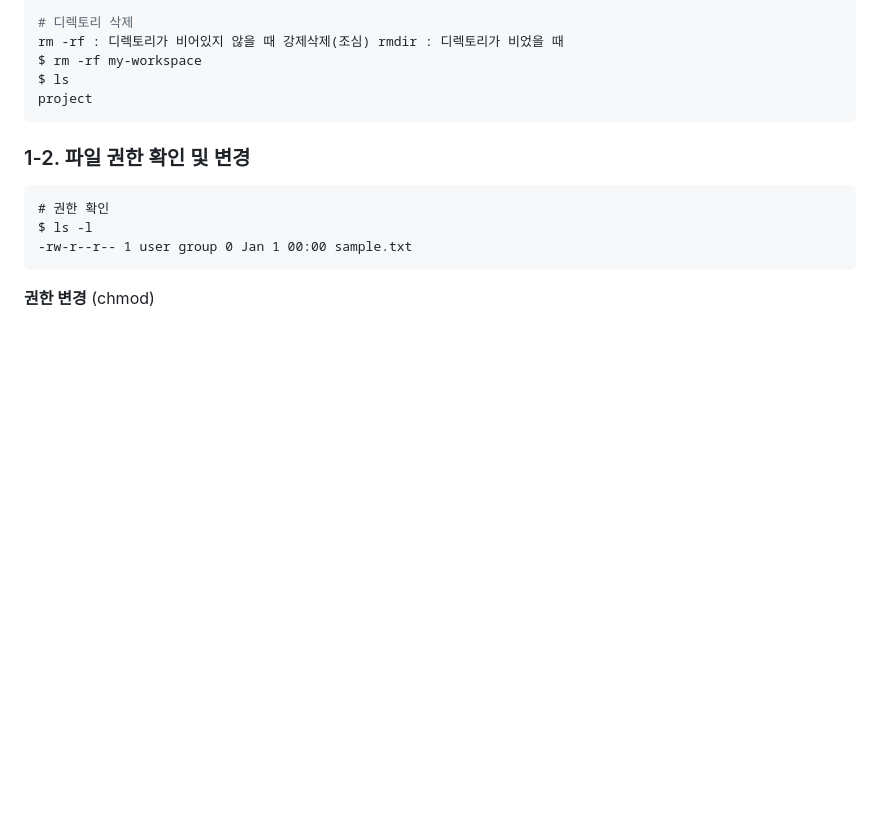
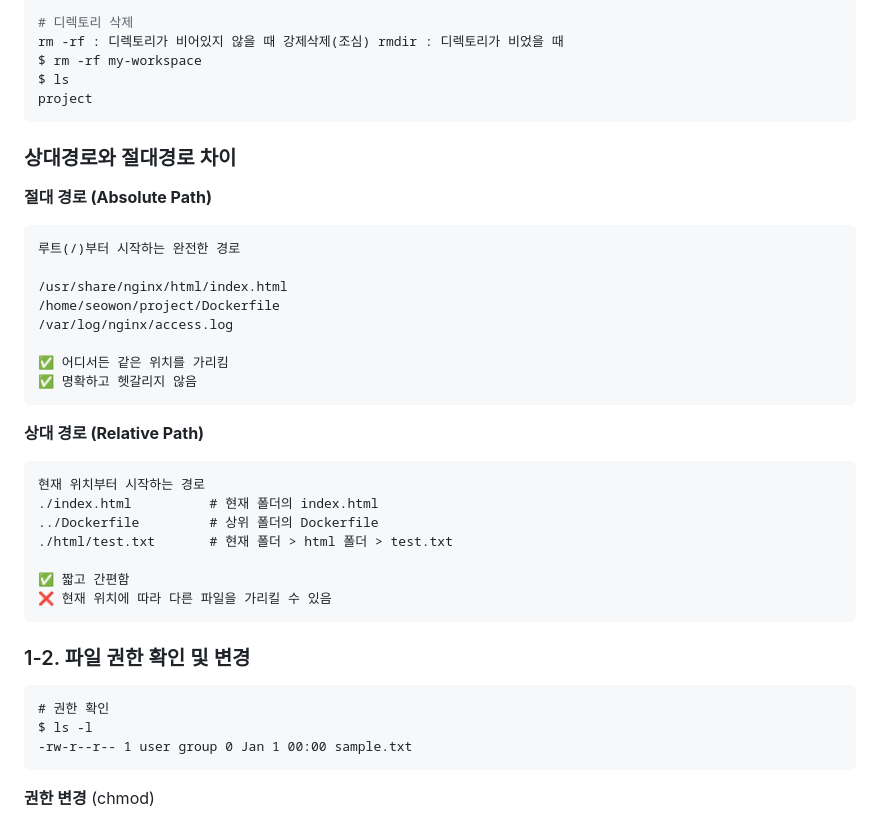
Before and after one commit to Seowon0105/E1-1, a Markdown page: README.md, the part around one of its changes. Rendered like a GitHub page; blank space fills up the shorter version.

Commit message:
path and image 추가

````diff
--- a/README.md
+++ b/README.md
@@ -146,6 +146,29 @@ $ rm -rf my-workspace
 $ ls
 project
 ```
+
+### 상대경로와 절대경로 차이
+
+  **절대 경로 (Absolute Path)**
+
+    루트(/)부터 시작하는 완전한 경로
+
+    /usr/share/nginx/html/index.html
+    /home/seowon/project/Dockerfile
+    /var/log/nginx/access.log
+
+    ✅ 어디서든 같은 위치를 가리킴
+    ✅ 명확하고 헷갈리지 않음
+
+  **상대 경로 (Relative Path)**
+
+    현재 위치부터 시작하는 경로
+    ./index.html          # 현재 폴더의 index.html
+    ../Dockerfile         # 상위 폴더의 Dockerfile
+    ./html/test.txt       # 현재 폴더 > html 폴더 > test.txt
+
+    ✅ 짧고 간편함
+    ❌ 현재 위치에 따라 다른 파일을 가리킬 수 있음
 
 ### 1-2. 파일 권한 확인 및 변경
 
````
Also changed, not shown: other parts of README.md (+3 -1 lines).
